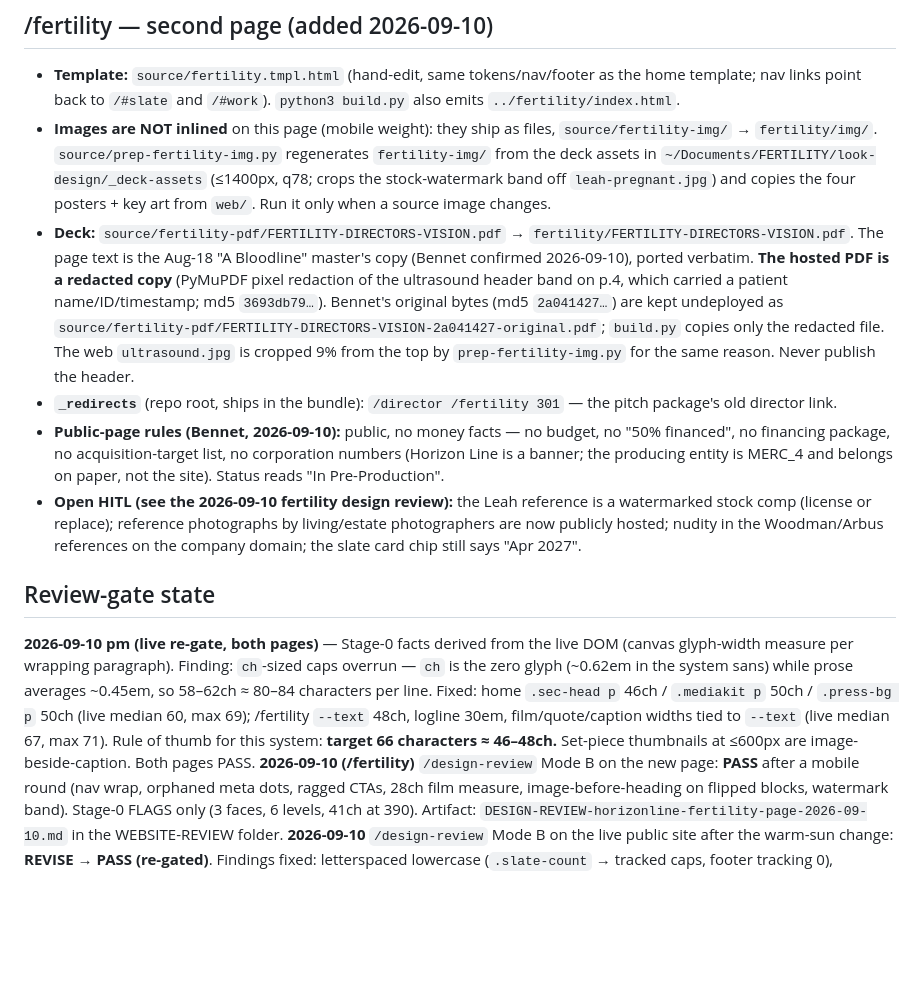
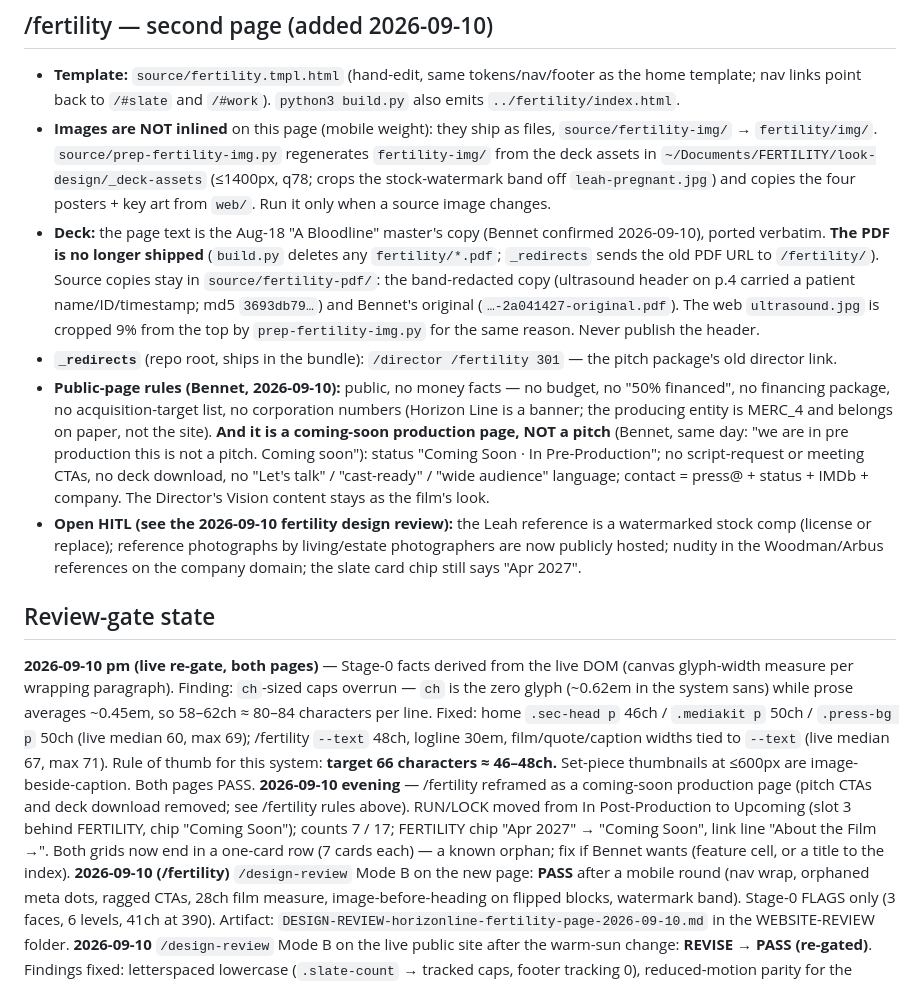
Before and after one commit to bdb-spec/horizonline-review, a Markdown page: source/README.md, the part around the change. GitHub-like rendering; blank space fills up the shorter version.

Commit message:
docs: README — coming-soon rule for /fertility, PDF not shipped, RUN/LOCK in Upcoming, orphan-row note
Co-Authored-By: Claude Fable 5.1 <noreply@anthropic.com>
Claude-Session: https://claude.ai/code/session_01Q7tEKQXfvRfJCQxpiSwZ4z

```diff
--- a/source/README.md
+++ b/source/README.md
@@ -39,13 +39,14 @@ The hero enacts a sunrise; every piece below was a deliberate Bennet decision
 ## /fertility — second page (added 2026-09-10)
 - **Template:** `source/fertility.tmpl.html` (hand-edit, same tokens/nav/footer as the home template; nav links point back to `/#slate` and `/#work`). `python3 build.py` also emits `../fertility/index.html`.
 - **Images are NOT inlined** on this page (mobile weight): they ship as files, `source/fertility-img/` → `fertility/img/`. `source/prep-fertility-img.py` regenerates `fertility-img/` from the deck assets in `~/Documents/FERTILITY/look-design/_deck-assets` (≤1400px, q78; crops the stock-watermark band off `leah-pregnant.jpg`) and copies the four posters + key art from `web/`. Run it only when a source image changes.
-- **Deck:** `source/fertility-pdf/FERTILITY-DIRECTORS-VISION.pdf` → `fertility/FERTILITY-DIRECTORS-VISION.pdf`. The page text is the Aug-18 "A Bloodline" master's copy (Bennet confirmed 2026-09-10), ported verbatim. **The hosted PDF is a redacted copy** (PyMuPDF pixel redaction of the ultrasound header band on p.4, which carried a patient name/ID/timestamp; md5 `3693db79…`). Bennet's original bytes (md5 `2a041427…`) are kept undeployed as `source/fertility-pdf/FERTILITY-DIRECTORS-VISION-2a041427-original.pdf`; `build.py` copies only the redacted file. The web `ultrasound.jpg` is cropped 9% from the top by `prep-fertility-img.py` for the same reason. Never publish the header.
+- **Deck:** the page text is the Aug-18 "A Bloodline" master's copy (Bennet confirmed 2026-09-10), ported verbatim. **The PDF is no longer shipped** (`build.py` deletes any `fertility/*.pdf`; `_redirects` sends the old PDF URL to `/fertility/`). Source copies stay in `source/fertility-pdf/`: the band-redacted copy (ultrasound header on p.4 carried a patient name/ID/timestamp; md5 `3693db79…`) and Bennet's original (`…-2a041427-original.pdf`). The web `ultrasound.jpg` is cropped 9% from the top by `prep-fertility-img.py` for the same reason. Never publish the header.
 - **`_redirects`** (repo root, ships in the bundle): `/director /fertility 301` — the pitch package's old director link.
-- **Public-page rules (Bennet, 2026-09-10):** public, no money facts — no budget, no "50% financed", no financing package, no acquisition-target list, no corporation numbers (Horizon Line is a banner; the producing entity is MERC_4 and belongs on paper, not the site). Status reads "In Pre-Production".
+- **Public-page rules (Bennet, 2026-09-10):** public, no money facts — no budget, no "50% financed", no financing package, no acquisition-target list, no corporation numbers (Horizon Line is a banner; the producing entity is MERC_4 and belongs on paper, not the site). **And it is a coming-soon production page, NOT a pitch** (Bennet, same day: "we are in pre production this is not a pitch. Coming soon"): status "Coming Soon · In Pre-Production"; no script-request or meeting CTAs, no deck download, no "Let's talk" / "cast-ready" / "wide audience" language; contact = press@ + status + IMDb + company. The Director's Vision content stays as the film's look.
 - **Open HITL (see the 2026-09-10 fertility design review):** the Leah reference is a watermarked stock comp (license or replace); reference photographs by living/estate photographers are now publicly hosted; nudity in the Woodman/Arbus references on the company domain; the slate card chip still says "Apr 2027".
 
 ## Review-gate state
 **2026-09-10 pm (live re-gate, both pages)** — Stage-0 facts derived from the live DOM (canvas glyph-width measure per wrapping paragraph). Finding: `ch`-sized caps overrun — `ch` is the zero glyph (~0.62em in the system sans) while prose averages ~0.45em, so 58–62ch ≈ 80–84 characters per line. Fixed: home `.sec-head p` 46ch / `.mediakit p` 50ch / `.press-bg p` 50ch (live median 60, max 69); /fertility `--text` 48ch, logline 30em, film/quote/caption widths tied to `--text` (live median 67, max 71). Rule of thumb for this system: **target 66 characters ≈ 46–48ch.** Set-piece thumbnails at ≤600px are image-beside-caption. Both pages PASS.
+**2026-09-10 evening** — /fertility reframed as a coming-soon production page (pitch CTAs and deck download removed; see /fertility rules above). RUN/LOCK moved from In Post-Production to Upcoming (slot 3 behind FERTILITY, chip "Coming Soon"); counts 7 / 17; FERTILITY chip "Apr 2027" → "Coming Soon", link line "About the Film →". Both grids now end in a one-card row (7 cards each) — a known orphan; fix if Bennet wants (feature cell, or a title to the index).
 **2026-09-10 (/fertility)** `/design-review` Mode B on the new page: **PASS** after a mobile round (nav wrap, orphaned meta dots, ragged CTAs, 28ch film measure, image-before-heading on flipped blocks, watermark band). Stage-0 FLAGS only (3 faces, 6 levels, 41ch at 390). Artifact: `DESIGN-REVIEW-horizonline-fertility-page-2026-09-10.md` in the WEBSITE-REVIEW folder.
 **2026-09-10** `/design-review` Mode B on the live public site after the warm-sun change: **REVISE → PASS (re-gated)**. Findings fixed: letterspaced lowercase (`.slate-count` → tracked caps, footer tracking 0), reduced-motion parity for the reflection glow, hero-stats separator hidden when the stats wrap (≤600px), favicon + OG card regenerated warm. Decision: the horizon rule stays brass — the sun's 26px orange glow already ties line and sun at the contact point; warming the rule would add a second focal point. Artifact: `DESIGN-REVIEW-horizonline-warm-sun-2026-09-10.md` in the WEBSITE-REVIEW folder below. Gotcha: headless Chrome enforces a ~500px minimum window, so `--window-size=390,…` lays out at 500 and crops — use Playwright for sub-500px renders.
 
```
